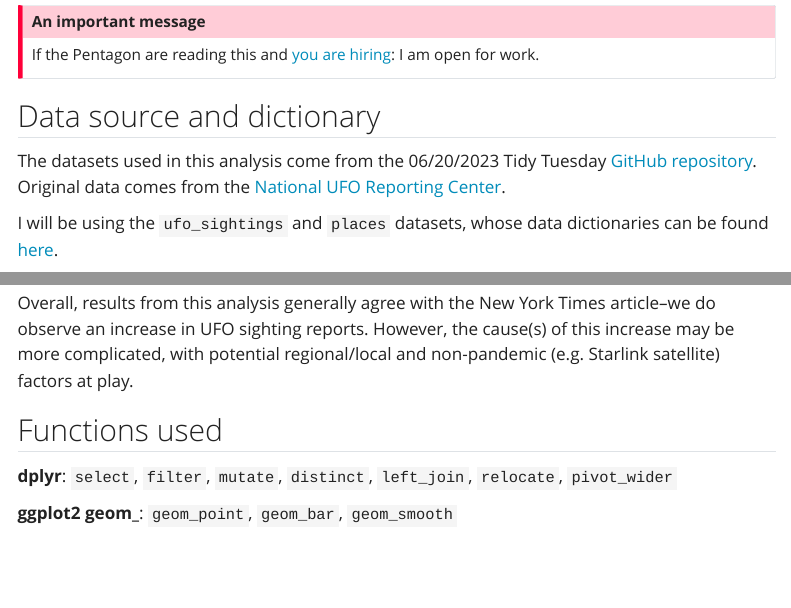
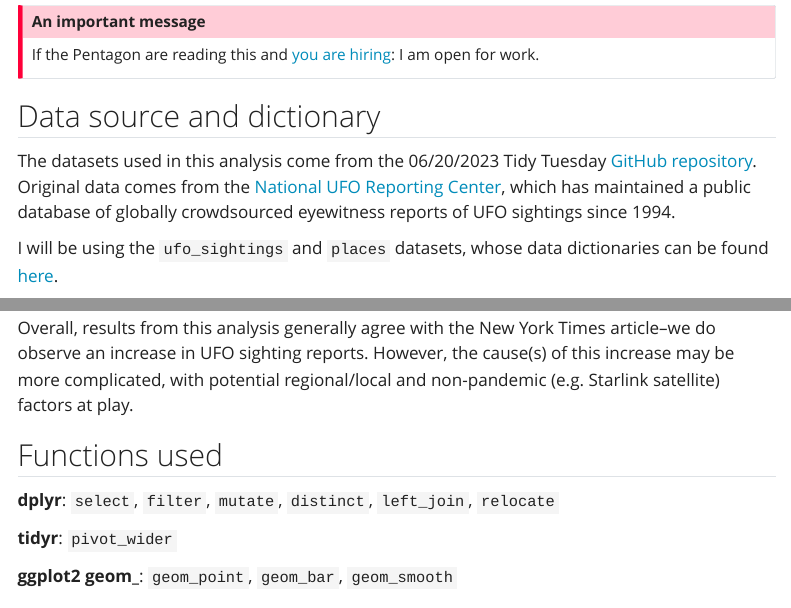
Before and after one commit to alxhzhong/biostat777-intro-alex-zhong, a Quarto document (example_analysis.qmd): the page in a window 1100 px wide, from 730 px down, and a second part further down, joined at a grey line. Rendered offline with R 4.5, knitr and Pandoc in place of Quarto, with nearby package versions; some code elsewhere in the file could not run offline; menus at the side of the page are left out.

Commit message:
deploy website & add info about NUFORC

```diff
--- /dev/null
+++ b/_publish.yml
@@ -0,0 +1,4 @@
+- source: project
+  quarto-pub:
+    - id: 6894582d-87dd-442f-bfea-1b4e79760329
+      url: 'https://alxhzhong.quarto.pub/alex-zhong'
--- a/example_analysis.qmd
+++ b/example_analysis.qmd
@@ -37,7 +37,7 @@ If the Pentagon are reading this and [you are hiring](https://thehill.com/policy
 
 ## Data source and dictionary
 
-The datasets used in this analysis come from the 06/20/2023 Tidy Tuesday [GitHub repository](https://github.com/rfordatascience/tidytuesday/tree/master/data/2023/2023-06-20){.external target="_blank"}. Original data comes from the [National UFO Reporting Center](https://nuforc.org/ndx/?id=shape){.external target="_blank"}.
+The datasets used in this analysis come from the 06/20/2023 Tidy Tuesday [GitHub repository](https://github.com/rfordatascience/tidytuesday/tree/master/data/2023/2023-06-20){.external target="_blank"}. Original data comes from the [National UFO Reporting Center](https://nuforc.org/ndx/?id=shape){.external target="_blank"}, which has maintained a public database of globally crowdsourced eyewitness reports of UFO sightings since 1994.
 
 I will be using the `ufo_sightings` and `places` datasets, whose data dictionaries can be found [here](https://github.com/rfordatascience/tidytuesday/tree/master/data/2023/2023-06-20#data-dictionary){.external target="_blank"}.
 
@@ -313,7 +313,9 @@ Overall, results from this analysis generally agree with the New York Times arti
 
 ## Functions used
 
-**dplyr**: `select`, `filter`, `mutate`, `distinct`, `left_join`, `relocate`, `pivot_wider`
+**dplyr**: `select`, `filter`, `mutate`, `distinct`, `left_join`, `relocate`
+
+**tidyr**: `pivot_wider`
 
 **ggplot2 geom\_**: `geom_point`, `geom_bar`, `geom_smooth`
 
```
Also changed, not shown: 2 other files.
